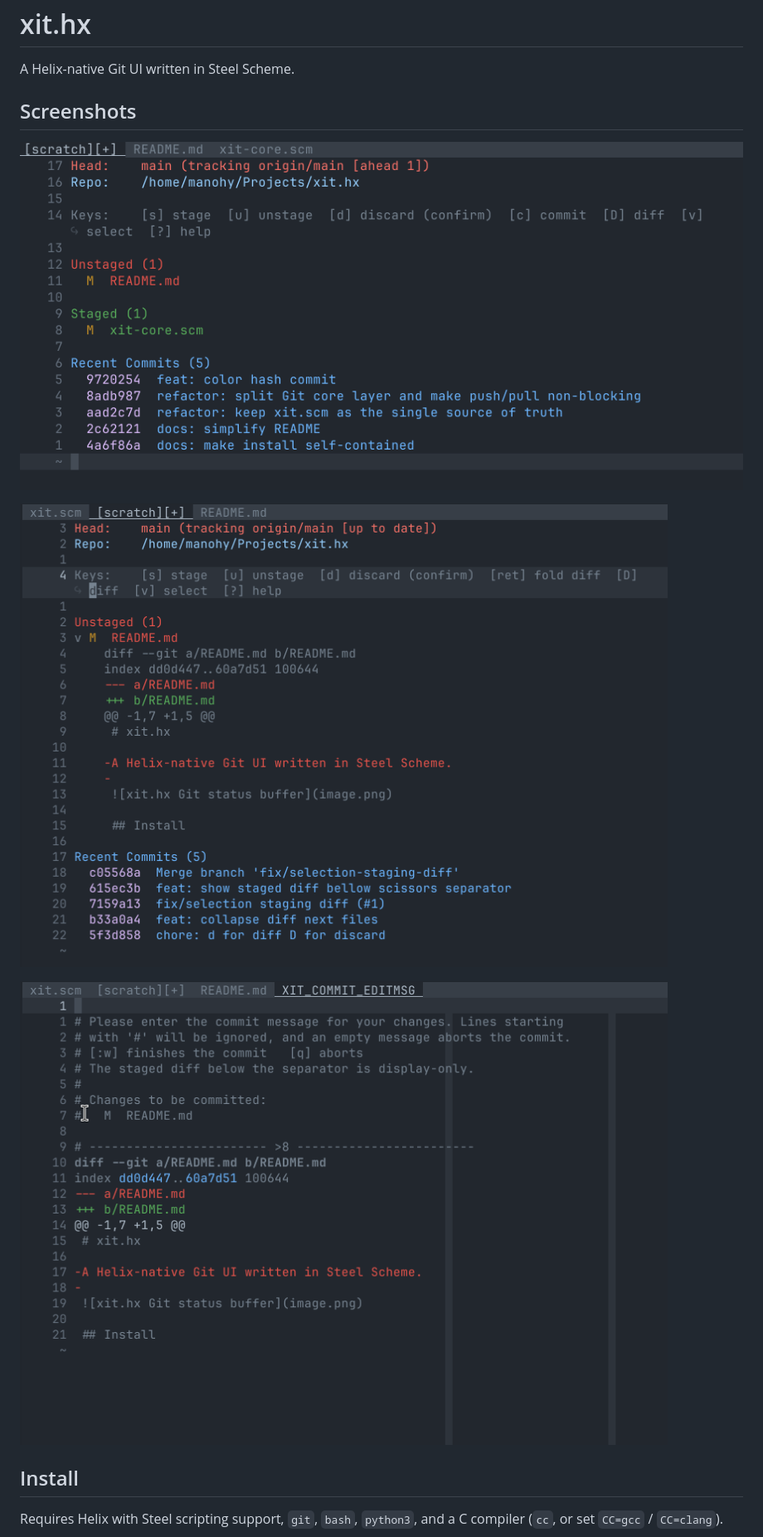
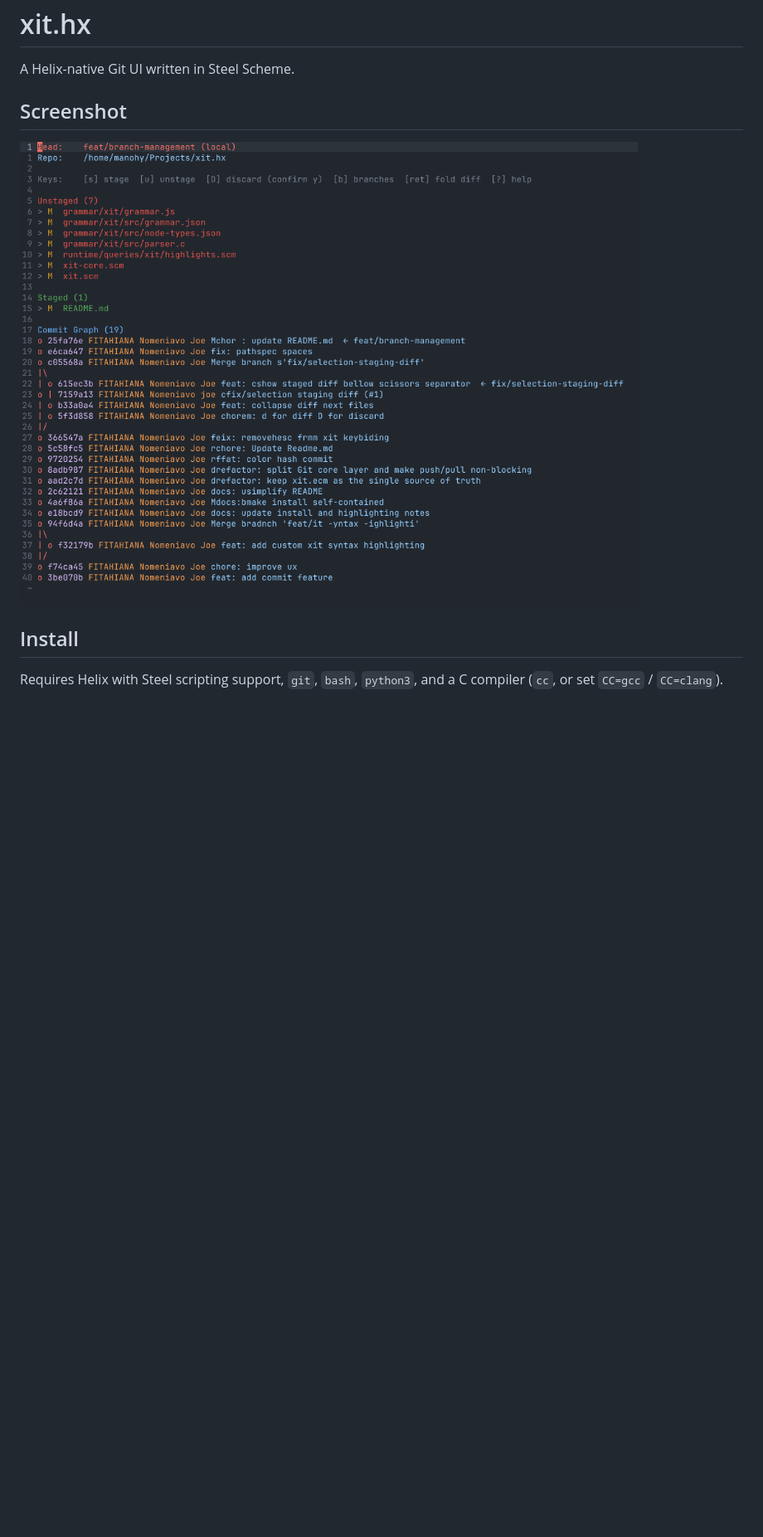
Before and after one commit to j03-dev/xit.hx, a Markdown page: README.md, the part around the change. Shown at 83% size. Rendered like a GitHub page; pictures changed too: images/Screenshot from 2026-11-24 18-18-08.png (deleted), images/Screenshot from 2026-11-25 15-07-14.png (deleted), images/Screenshot from 2026-11-25 15-07-35.png (deleted); blank space fills up the shorter version.

Commit message:
chore: update README.md

```diff
--- a/README.md
+++ b/README.md
@@ -2,13 +2,9 @@
 
 A Helix-native Git UI written in Steel Scheme.
 
-## Screenshots
+## Screenshot
 
-![xit.hx Git status buffer](images/Screenshot%20from%202026-11-24%2018-18-08.png)
-
-![xit.hx selection workflow](images/Screenshot%20from%202026-11-25%2015-07-14.png)
-
-![xit.hx folded inline diff](images/Screenshot%20from%202026-11-25%2015-07-35.png)
+![xit.hx Git UI](images/Screenshot%20from%202026-11-25%2019-57-55.png)
 
 ## Install
 
```
